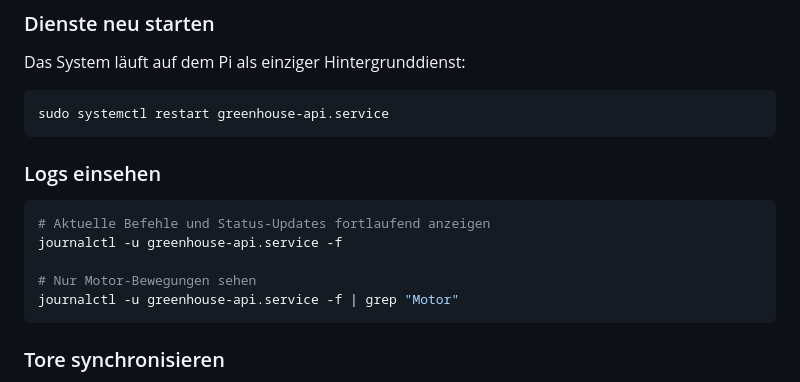
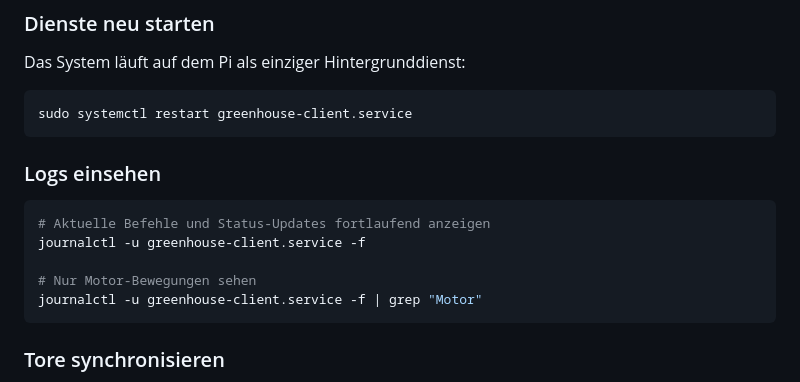
Before and after one commit to hiasluz/Gewaechshaussteuerung, a Markdown page: SYSTEM_DOKUMENTATION.md, the part around the change. Rendered like a GitHub page.

Commit message:
Doku anpassung

````diff
--- a/SYSTEM_DOKUMENTATION.md
+++ b/SYSTEM_DOKUMENTATION.md
@@ -87,16 +87,16 @@ Die Konfiguration wird nicht mehr hart im Code vorgenommen, sondern zentral übe
 ### Dienste neu starten
 Das System läuft auf dem Pi als einziger Hintergrunddienst:
 ```bash
-sudo systemctl restart greenhouse-api.service
+sudo systemctl restart greenhouse-client.service
 ```
 
 ### Logs einsehen
 ```bash
 # Aktuelle Befehle und Status-Updates fortlaufend anzeigen
-journalctl -u greenhouse-api.service -f
+journalctl -u greenhouse-client.service -f
 
 # Nur Motor-Bewegungen sehen
-journalctl -u greenhouse-api.service -f | grep "Motor"
+journalctl -u greenhouse-client.service -f | grep "Motor"
 ```
 
 ### Tore synchronisieren
````
